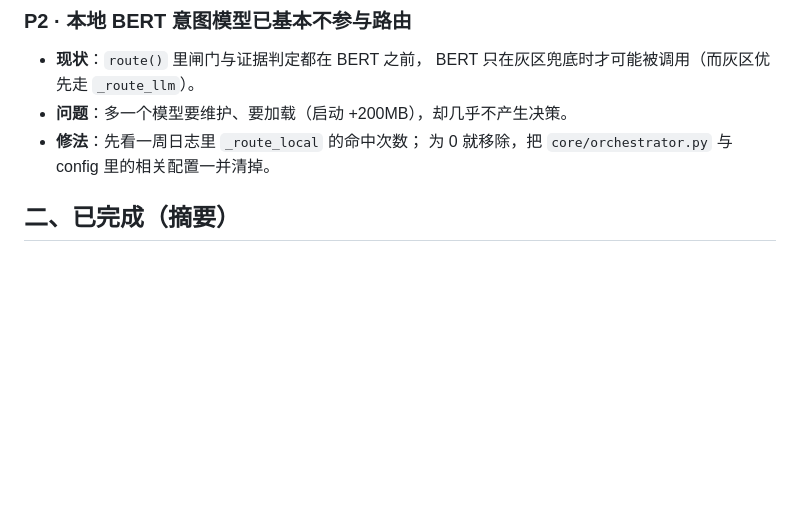
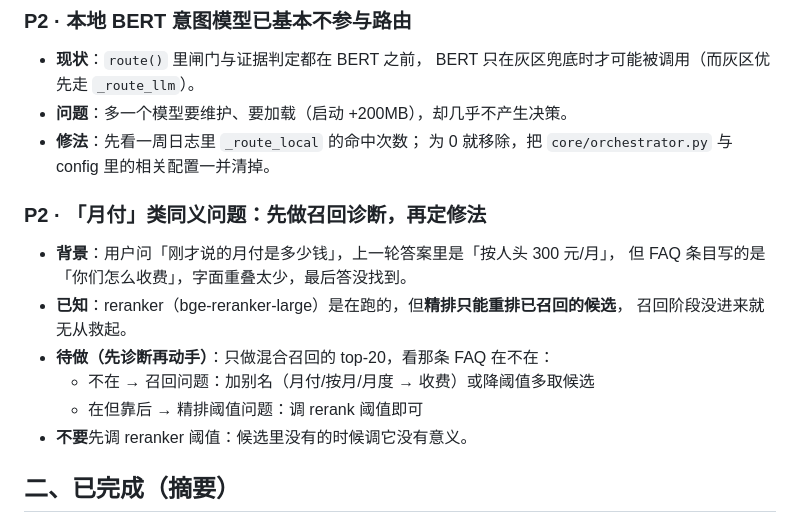
Before and after one commit to 5G555/agent-workbench, a Markdown page: docs/待办.md, the part around the change. Rendered like a GitHub page; blank space fills up the shorter version.

Commit message:
docs(todo): 记下'月付'同义问题的召回诊断步骤

```diff
--- a/docs/待办.md
+++ b/docs/待办.md
@@ -83,6 +83,17 @@
 - **修法**：先看一周日志里 `_route_local` 的命中次数；
   为 0 就移除，把 `core/orchestrator.py` 与 config 里的相关配置一并清掉。
 
+
+### P2 · 「月付」类同义问题：先做召回诊断，再定修法
+
+- **背景**：用户问「刚才说的月付是多少钱」，上一轮答案里是「按人头 300 元/月」，
+  但 FAQ 条目写的是「你们怎么收费」，字面重叠太少，最后答没找到。
+- **已知**：reranker（bge-reranker-large）是在跑的，但**精排只能重排已召回的候选**，
+  召回阶段没进来就无从救起。
+- **待做（先诊断再动手）**：只做混合召回的 top-20，看那条 FAQ 在不在：
+  - 不在 → 召回问题：加别名（月付/按月/月度 → 收费）或降阈值多取候选
+  - 在但靠后 → 精排阈值问题：调 rerank 阈值即可
+- **不要**先调 reranker 阈值：候选里没有的时候调它没有意义。
 
 ## 二、已完成（摘要）
 
```
